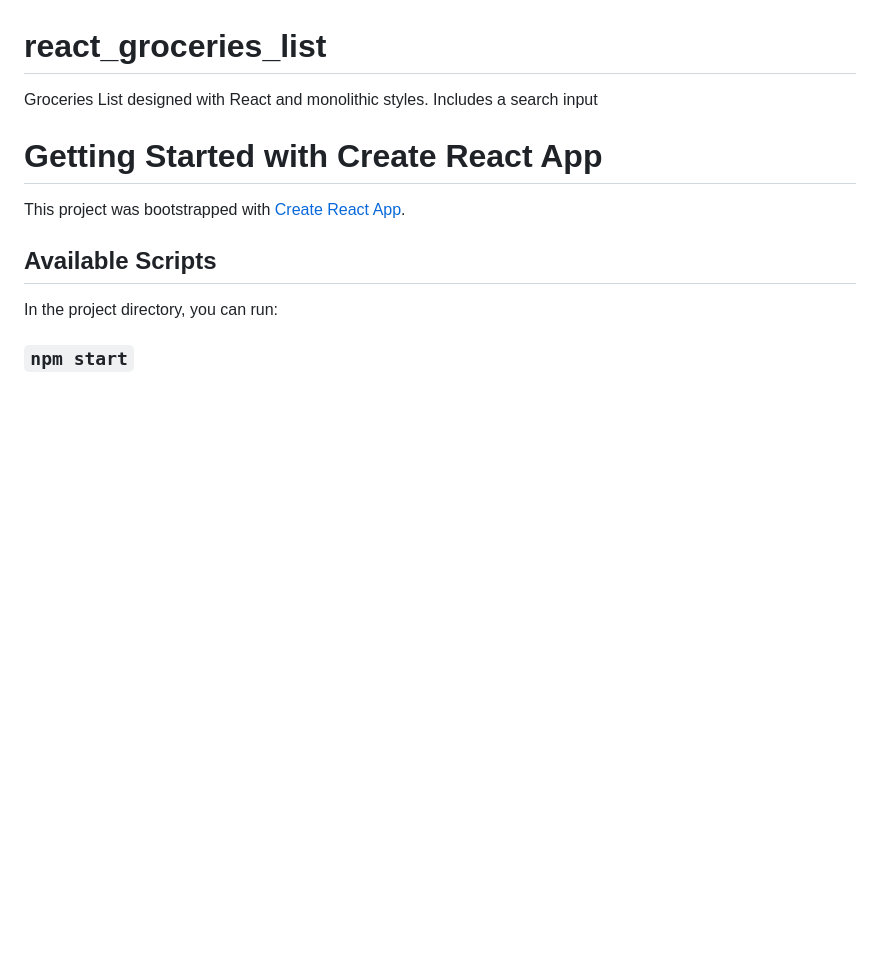
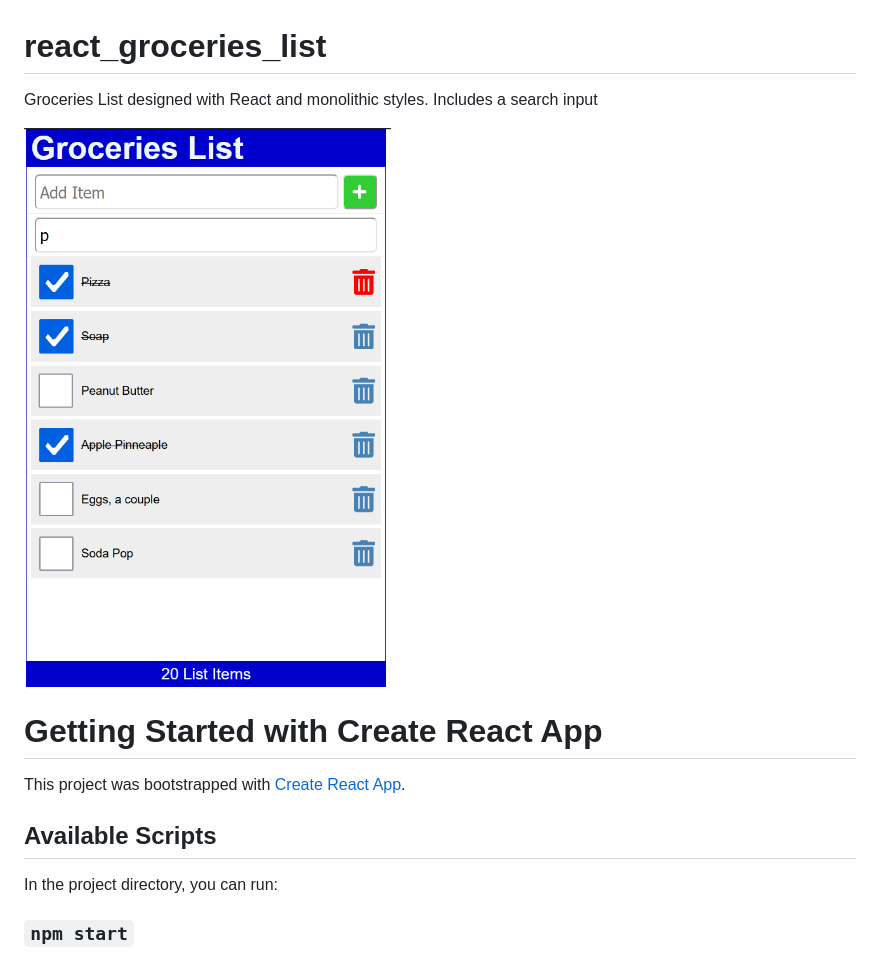
Before and after one commit to vegadelalyra/react_groceries_list, a Markdown page: README.md, the part around the change. Rendered like a GitHub page; pictures changed too: preview.png (added); blank space fills up the shorter version.

Commit message:
feat[prod]!: Groceries List

```diff
--- a/README.md
+++ b/README.md
@@ -1,6 +1,7 @@
 # react_groceries_list
 Groceries List designed with React and monolithic styles. Includes a search input
 
+![GROCERIES LIST ON REACT (preview)](preview.png)
 
 
 # Getting Started with Create React App
```
Also changed, not shown: build/logo192.png (added), build/logo512.png (added), 11 other files.
